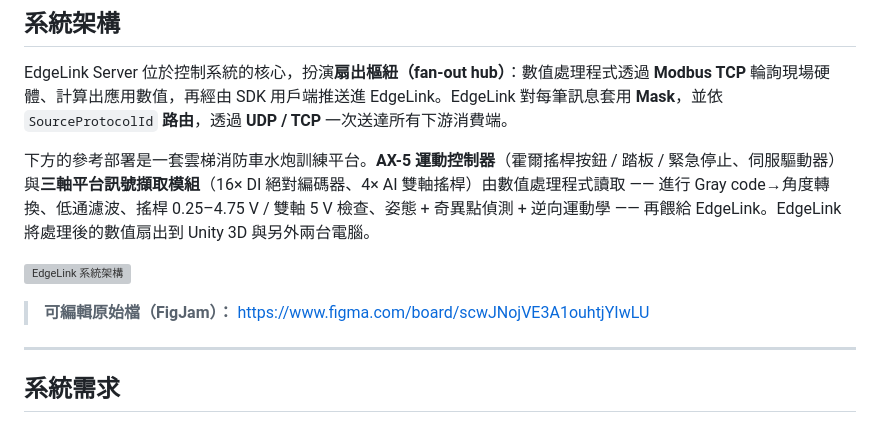
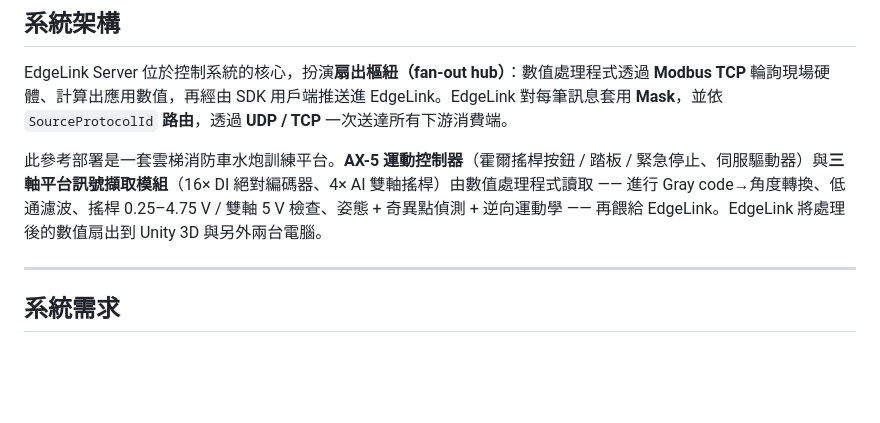
Before and after one commit to extrakyo-io/EdgeLink-Server, a Markdown page: README.md, the part around the change. GitHub-like rendering; blank space fills up the shorter version; grey boxes are pictures that could not be loaded.

Commit message:
[Docs] README 移除壞掉的架構圖與 FigJam 內部連結
docs/architecture.png 未納入 repo(GitHub 上顯示壞圖),FigJam 連結為內部
可編輯原始檔,兩者對公開 README 不需要。保留架構說明文字。

```diff
--- a/README.md
+++ b/README.md
@@ -37,11 +37,7 @@
 
 EdgeLink Server 位於控制系統的核心，扮演**扇出樞紐（fan-out hub）**：數值處理程式透過 **Modbus TCP** 輪詢現場硬體、計算出應用數值，再經由 SDK 用戶端推送進 EdgeLink。EdgeLink 對每筆訊息套用 **Mask**，並依 `SourceProtocolId` **路由**，透過 **UDP / TCP** 一次送達所有下游消費端。
 
-下方的參考部署是一套雲梯消防車水炮訓練平台。**AX-5 運動控制器**（霍爾搖桿按鈕 / 踏板 / 緊急停止、伺服驅動器）與**三軸平台訊號擷取模組**（16× DI 絕對編碼器、4× AI 雙軸搖桿）由數值處理程式讀取 —— 進行 Gray code→角度轉換、低通濾波、搖桿 0.25–4.75 V / 雙軸 5 V 檢查、姿態 + 奇異點偵測 + 逆向運動學 —— 再餵給 EdgeLink。EdgeLink 將處理後的數值扇出到 Unity 3D 與另外兩台電腦。
-
-![EdgeLink 系統架構](docs/architecture.png)
-
-> **可編輯原始檔（FigJam）：** <https://www.figma.com/board/scwJNojVE3A1ouhtjYIwLU>
+此參考部署是一套雲梯消防車水炮訓練平台。**AX-5 運動控制器**（霍爾搖桿按鈕 / 踏板 / 緊急停止、伺服驅動器）與**三軸平台訊號擷取模組**（16× DI 絕對編碼器、4× AI 雙軸搖桿）由數值處理程式讀取 —— 進行 Gray code→角度轉換、低通濾波、搖桿 0.25–4.75 V / 雙軸 5 V 檢查、姿態 + 奇異點偵測 + 逆向運動學 —— 再餵給 EdgeLink。EdgeLink 將處理後的數值扇出到 Unity 3D 與另外兩台電腦。
 
 ---
 
```
